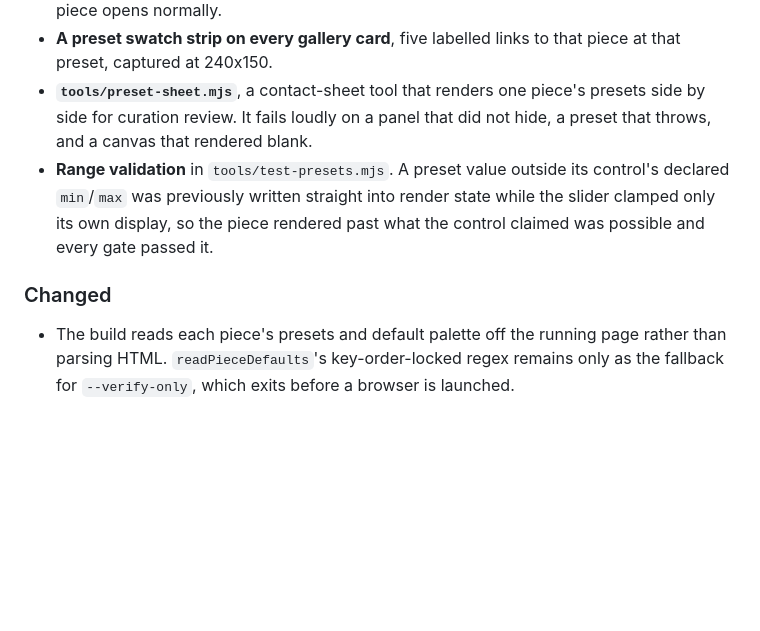
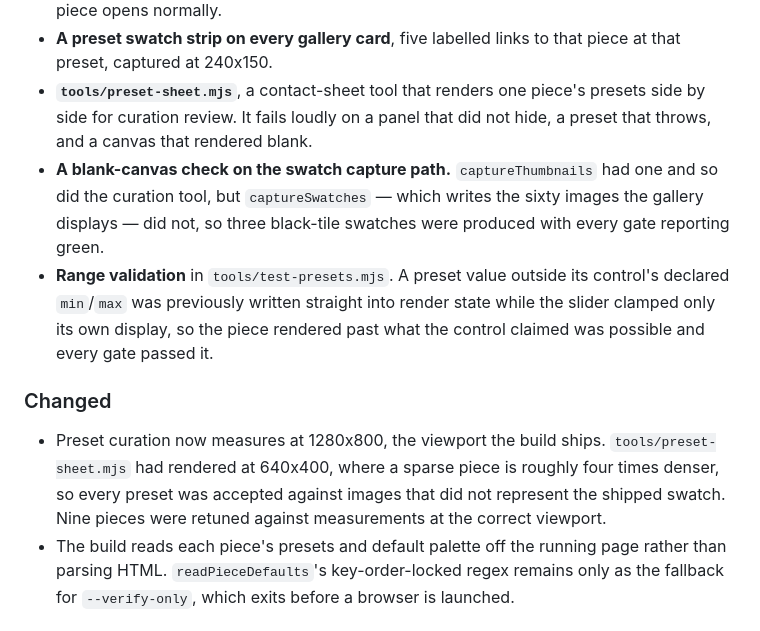
Before and after one commit to Classiccottrell/linefield, a Markdown page: CHANGELOG.md, the part around the change. Rendered like a GitHub page; blank space fills up the shorter version.

```diff
--- a/CHANGELOG.md
+++ b/CHANGELOG.md
@@ -19,6 +19,10 @@ adheres to [Semantic Versioning](https://semver.org/spec/v2.0.0.html).
 - **`tools/preset-sheet.mjs`**, a contact-sheet tool that renders one piece's
   presets side by side for curation review. It fails loudly on a panel that
   did not hide, a preset that throws, and a canvas that rendered blank.
+- **A blank-canvas check on the swatch capture path.** `captureThumbnails`
+  had one and so did the curation tool, but `captureSwatches` — which writes
+  the sixty images the gallery displays — did not, so three black-tile
+  swatches were produced with every gate reporting green.
 - **Range validation** in `tools/test-presets.mjs`. A preset value outside its
   control's declared `min`/`max` was previously written straight into render
   state while the slider clamped only its own display, so the piece rendered
@@ -26,6 +30,11 @@ adheres to [Semantic Versioning](https://semver.org/spec/v2.0.0.html).
 
 ### Changed
 
+- Preset curation now measures at 1280x800, the viewport the build ships.
+  `tools/preset-sheet.mjs` had rendered at 640x400, where a sparse piece is
+  roughly four times denser, so every preset was accepted against images that
+  did not represent the shipped swatch. Nine pieces were retuned against
+  measurements at the correct viewport.
 - The build reads each piece's presets and default palette off the running
   page rather than parsing HTML. `readPieceDefaults`'s key-order-locked regex
   remains only as the fallback for `--verify-only`, which exits before a
```
Also changed, not shown: ROADMAP.md (+19 -0 lines).
